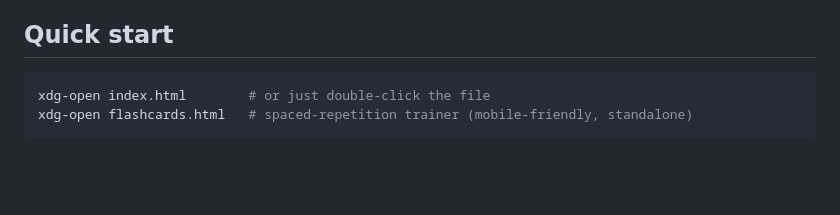
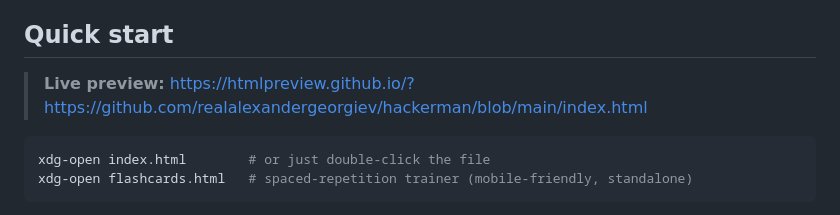
Before and after one commit to realalexandergeorgiev/hackerman, a Markdown page: README.md, the part around the change. Rendered like a GitHub page; blank space fills up the shorter version.

Commit message:
README: live preview link via htmlpreview

````diff
--- a/README.md
+++ b/README.md
@@ -113,6 +113,8 @@ non-obvious tools and attacks.
 - **Search** (`/` or `Ctrl/Cmd+K`), category/tier filters, `localStorage` UI state.
 
 ## Quick start
+
+> **Live preview:** https://htmlpreview.github.io/?https://github.com/realalexandergeorgiev/hackerman/blob/main/index.html
 
 ```sh
 xdg-open index.html        # or just double-click the file
````
